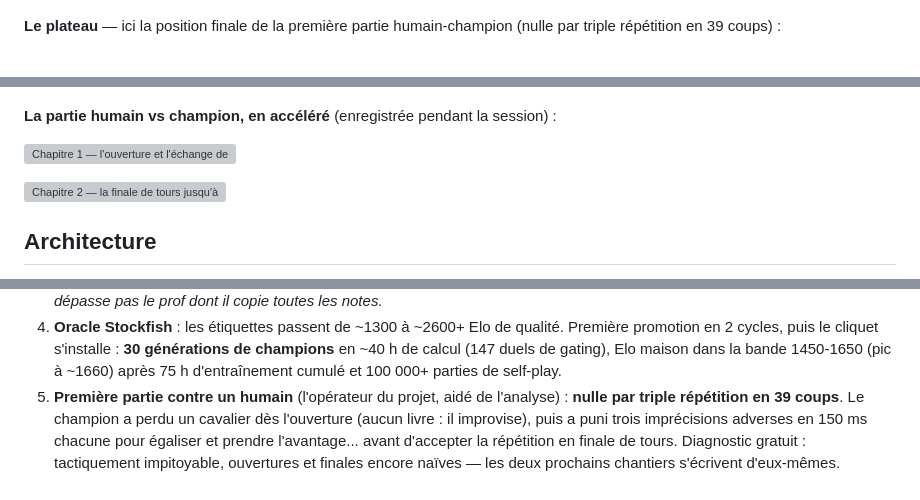
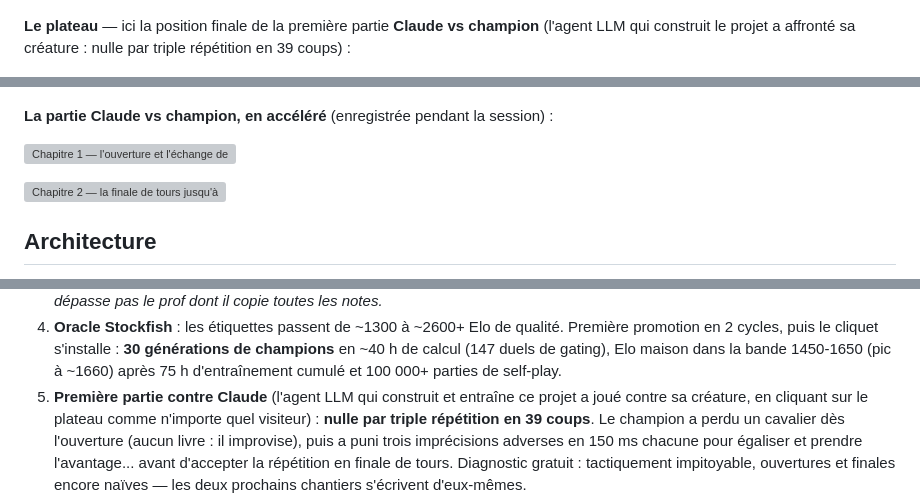
Before and after one commit to MartinM-781/Chess-DeepBlueV2, a Markdown page: README.md, 3 parts joined by grey strips. GitHub-like rendering; grey boxes are pictures that could not be loaded.

Commit message:
README : c'était Claude vs champion, pas humain vs champion
L'agent LLM qui construit le projet a joué la partie lui-même (clics sur
le plateau, analyse à chaque coup) — l'attribution est corrigée dans la
galerie et le journal de bord.

```diff
--- a/README.md
+++ b/README.md
@@ -26,8 +26,9 @@ journal de bord — rien n'est lissé :
 
 ![Courbes d'entraînement en direct](docs/courbes.png)
 
-**Le plateau** — ici la position finale de la première partie humain-champion
-(nulle par triple répétition en 39 coups) :
+**Le plateau** — ici la position finale de la première partie **Claude vs champion**
+(l'agent LLM qui construit le projet a affronté sa créature : nulle par triple
+répétition en 39 coups) :
 
 ![Le plateau de jeu](docs/plateau.png)
 
@@ -37,7 +38,7 @@ même position — leurs désaccords sont la matière première de l'apprentissa
 
 ![Le direct du self-play](docs/direct.png)
 
-**La partie humain vs champion, en accéléré** (enregistrée pendant la session) :
+**La partie Claude vs champion, en accéléré** (enregistrée pendant la session) :
 
 ![Chapitre 1 — l'ouverture et l'échange des dames](docs/partie_vs_ia_1_ouverture.gif)
 
@@ -94,8 +95,9 @@ Le chemin réel, avec ses impasses — chaque leçon est un commit :
    **30 générations de champions** en ~40 h de calcul (147 duels de gating),
    Elo maison dans la bande 1450-1650 (pic à ~1660) après 75 h d'entraînement
    cumulé et 100 000+ parties de self-play.
-5. **Première partie contre un humain** (l'opérateur du projet, aidé de
-   l'analyse) : **nulle par triple répétition en 39 coups**. Le champion a
+5. **Première partie contre Claude** (l'agent LLM qui construit et entraîne ce
+   projet a joué contre sa créature, en cliquant sur le plateau comme n'importe
+   quel visiteur) : **nulle par triple répétition en 39 coups**. Le champion a
    perdu un cavalier dès l'ouverture (aucun livre : il improvise), puis a
    puni trois imprécisions adverses en 150 ms chacune pour égaliser et
    prendre l'avantage... avant d'accepter la répétition en finale de tours.
```
